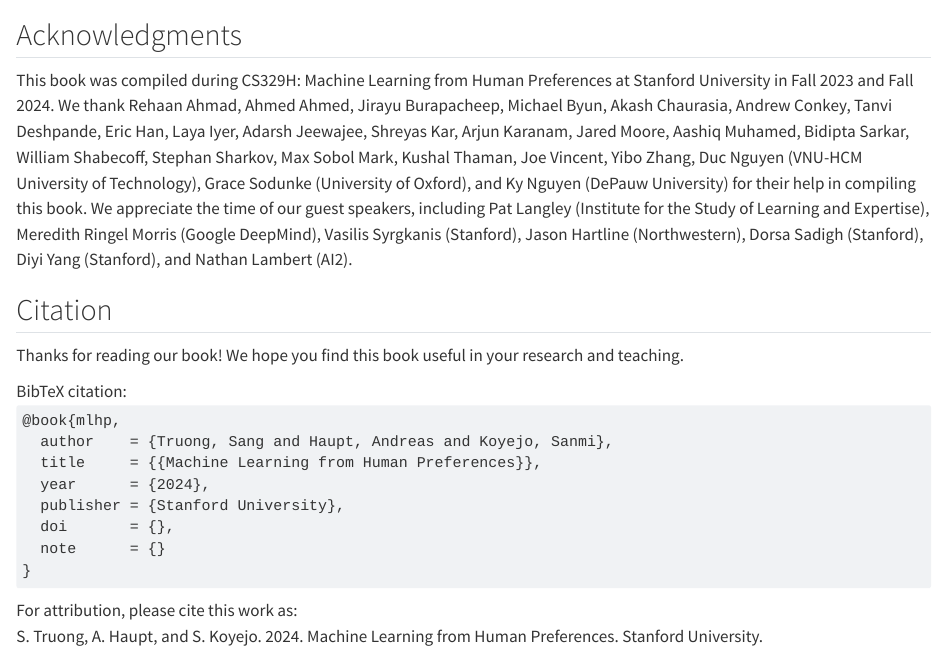
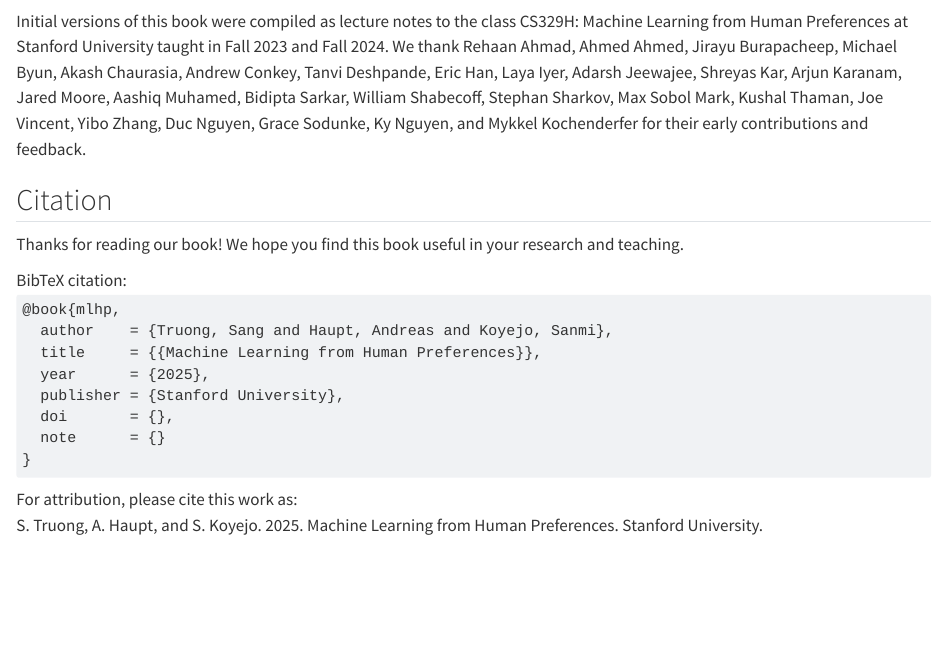
Before and after one commit to sangttruong/mlhp, a Quarto document (src/ack.qmd): the page in a window 1100 px wide, from 60 px down. Rendered offline with R 4.5, knitr and Pandoc in place of Quarto, with nearby package versions.

Commit message:
Rewrite acknowledgements (#8)

```diff
--- a/src/ack.qmd
+++ b/src/ack.qmd
@@ -1,8 +1,7 @@
 # Acknowledgments {.unnumbered #sec-ack}
 
-## Acknowledgments
 
-This book was compiled during CS329H: Machine Learning from Human Preferences at Stanford University in Fall 2023 and Fall 2024. We thank Rehaan Ahmad, Ahmed Ahmed, Jirayu Burapacheep, Michael Byun, Akash Chaurasia, Andrew Conkey, Tanvi Deshpande, Eric Han, Laya Iyer, Adarsh Jeewajee, Shreyas Kar, Arjun Karanam, Jared Moore, Aashiq Muhamed, Bidipta Sarkar, William Shabecoff, Stephan Sharkov, Max Sobol Mark, Kushal Thaman, Joe Vincent, Yibo Zhang, Duc Nguyen (VNU-HCM University of Technology), Grace Sodunke (University of Oxford), and Ky Nguyen (DePauw University) for their help in compiling this book. We appreciate the time of our guest speakers, including Pat Langley (Institute for the Study of Learning and Expertise), Meredith Ringel Morris (Google DeepMind), Vasilis Syrgkanis (Stanford), Jason Hartline (Northwestern), Dorsa Sadigh (Stanford), Diyi Yang (Stanford), and Nathan Lambert (AI2).
+Initial versions of this book were compiled as lecture notes to the class CS329H: Machine Learning from Human Preferences at Stanford University taught in Fall 2023 and Fall 2024. We thank Rehaan Ahmad, Ahmed Ahmed, Jirayu Burapacheep, Michael Byun, Akash Chaurasia, Andrew Conkey, Tanvi Deshpande, Eric Han, Laya Iyer, Adarsh Jeewajee, Shreyas Kar, Arjun Karanam, Jared Moore, Aashiq Muhamed, Bidipta Sarkar, William Shabecoff, Stephan Sharkov, Max Sobol Mark, Kushal Thaman, Joe Vincent, Yibo Zhang, Duc Nguyen, Grace Sodunke, Ky Nguyen, and Mykkel Kochenderfer for their early contributions and feedback.
 
 ::: {.content-visible when-format="html"}
 
@@ -14,7 +13,7 @@
 <pre class="sourceCode code-with-copy quarto-appendix-bibtex"><code class="sourceCode bibtex">@book{mlhp,
   author    = {Truong, Sang and Haupt, Andreas and Koyejo, Sanmi},
   title     = {{Machine Learning from Human Preferences}},
-  year      = {2024},
+  year      = {2025},
   publisher = {Stanford University},
   doi       = {},
   note      = {}
@@ -22,7 +21,7 @@
 
 For attribution, please cite this work as:
 <div id="ref-mlhp" class="csl-entry quarto-appendix-citeas">
-  S. Truong, A. Haupt, and S. Koyejo. 2024. Machine Learning from Human Preferences. Stanford University.
+  S. Truong, A. Haupt, and S. Koyejo. 2025. Machine Learning from Human Preferences. Stanford University.
 </div>
 :::
 
```
